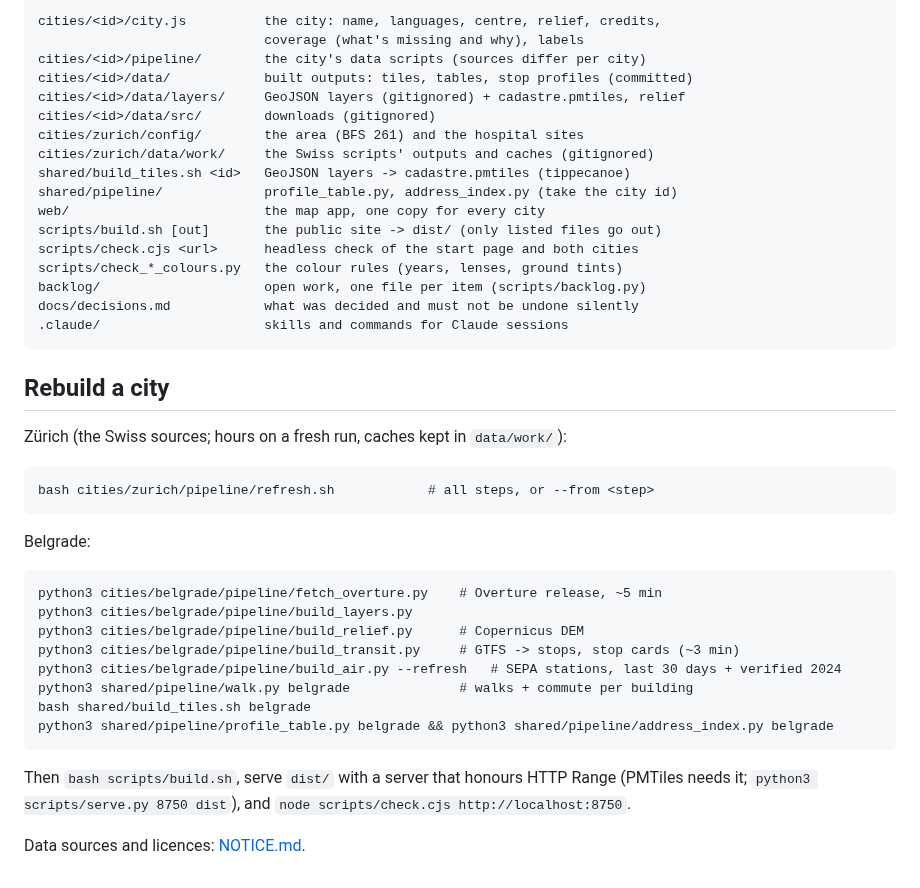
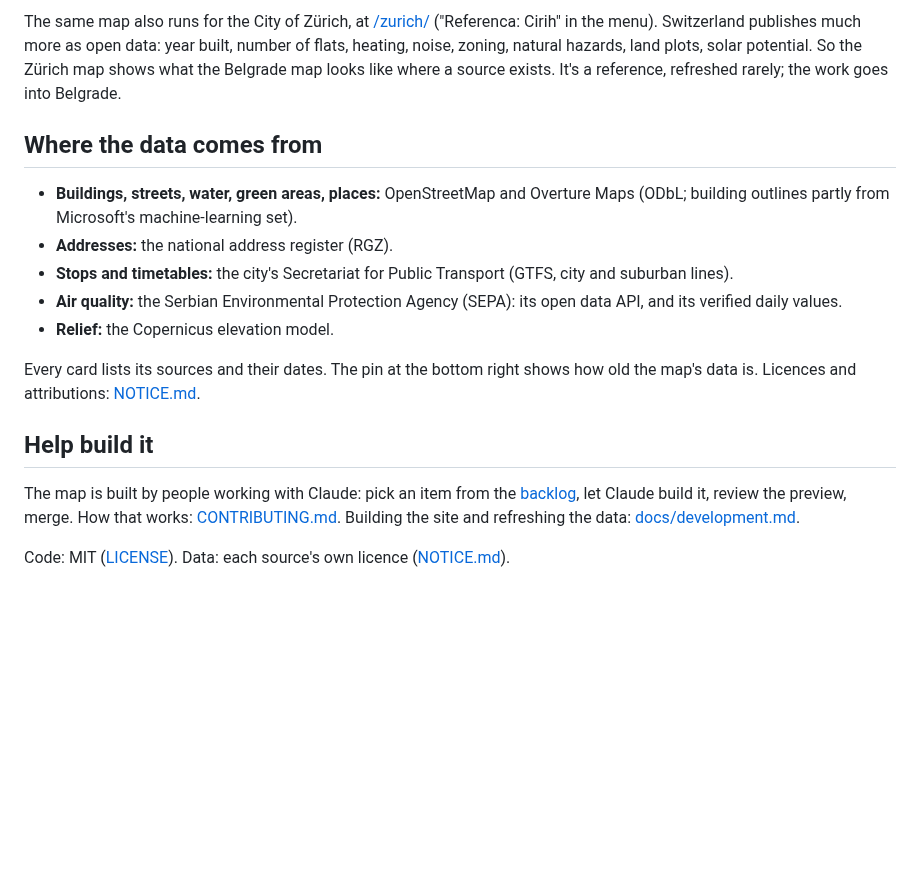
Before and after one commit to Ahhhhmed/bg, a Markdown page: README.md, the part around one of its changes. Rendered like a GitHub page; blank space fills up the shorter version.

````diff
--- a/README.md
+++ b/README.md
@@ -37,47 +61,30 @@ preview (`bash scripts/preview_url.sh`).
 
-```
-cities/<id>/city.js          the city: name, languages, centre, relief, credits,
-                             coverage (what's missing and why), labels
-cities/<id>/pipeline/        the city's data scripts (sources differ per city)
-cities/<id>/data/            built outputs: tiles, tables, stop profiles (committed)
-cities/<id>/data/layers/     GeoJSON layers (gitignored) + cadastre.pmtiles, relief
-cities/<id>/data/src/        downloads (gitignored)
-cities/zurich/config/        the area (BFS 261) and the hospital sites
-cities/zurich/data/work/     the Swiss scripts' outputs and caches (gitignored)
-shared/build_tiles.sh <id>   GeoJSON layers -> cadastre.pmtiles (tippecanoe)
-shared/pipeline/             profile_table.py, address_index.py (take the city id)
-web/                         the map app, one copy for every city
-scripts/build.sh [out]       the public site -> dist/ (only listed files go out)
-scripts/check.cjs <url>      headless check of the start page and both cities
-scripts/check_*_colours.py   the colour rules (years, lenses, ground tints)
-backlog/                     open work, one file per item (scripts/backlog.py)
-docs/decisions.md            what was decided and must not be undone silently
-.claude/                     skills and commands for Claude sessions
-```
+The same map also runs for the City of Zürich, at
+[/zurich/](https://bg-gules-iota.vercel.app/zurich/) ("Referenca: Cirih" in
+the menu). Switzerland publishes much more as open data: year built, number of
+flats, heating, noise, zoning, natural hazards, land plots, solar potential.
+So the Zürich map shows what the Belgrade map looks like where a source exists.
+It's a reference, refreshed rarely; the work goes into Belgrade.
 
-## Rebuild a city
+## Where the data comes from
 
-Zürich (the Swiss sources; hours on a fresh run, caches kept in `data/work/`):
+- **Buildings, streets, water, green areas, places:** OpenStreetMap and Overture
+  Maps (ODbL; building outlines partly from Microsoft's machine-learning set).
+- **Addresses:** the national address register (RGZ).
+- **Stops and timetables:** the city's Secretariat for Public Transport (GTFS,
+  city and suburban lines).
+- **Air quality:** the Serbian Environmental Protection Agency (SEPA): its open
+  data API, and its verified daily values.
+- **Relief:** the Copernicus elevation model.
 
-```
-bash cities/zurich/pipeline/refresh.sh            # all steps, or --from <step>
-```
+Every card lists its sources and their dates. The pin at the bottom right shows
+how old the map's data is. Licences and attributions: [NOTICE.md](NOTICE.md).
 
-Belgrade:
+## Help build it
 
-```
-python3 cities/belgrade/pipeline/fetch_overture.py    # Overture release, ~5 min
-python3 cities/belgrade/pipeline/build_layers.py
-python3 cities/belgrade/pipeline/build_relief.py      # Copernicus DEM
-python3 cities/belgrade/pipeline/build_transit.py     # GTFS -> stops, stop cards (~3 min)
-python3 cities/belgrade/pipeline/build_air.py --refresh   # SEPA stations, last 30 days + verified 2024
-python3 shared/pipeline/walk.py belgrade              # walks + commute per building
-bash shared/build_tiles.sh belgrade
-python3 shared/pipeline/profile_table.py belgrade && python3 shared/pipeline/address_index.py belgrade
-```
+The map is built by people working with Claude: pick an item from the
+[backlog](backlog/), let Claude build it, review the preview, merge. How that
+works: [CONTRIBUTING.md](CONTRIBUTING.md). Building the site and refreshing the
+data: [docs/development.md](docs/development.md).
 
-Then `bash scripts/build.sh`, serve `dist/` with a server that honours HTTP
-Range (PMTiles needs it; `python3 scripts/serve.py 8750 dist`), and
-`node scripts/check.cjs http://localhost:8750`.
-
-Data sources and licences: [NOTICE.md](NOTICE.md).
+Code: MIT ([LICENSE](LICENSE)). Data: each source's own licence ([NOTICE.md](NOTICE.md)).
````
Also changed, not shown: other parts of README.md (+51 -27 lines), CLAUDE.md (+1 -1 lines), CONTRIBUTING.md (+1 -1 lines), docs/development.md (added, +69 -0 lines), docs/img/air.jpg (added), docs/img/hero.jpg (added), docs/img/stop.jpg (added), docs/img/zurich.jpg (added), 4 other files.
